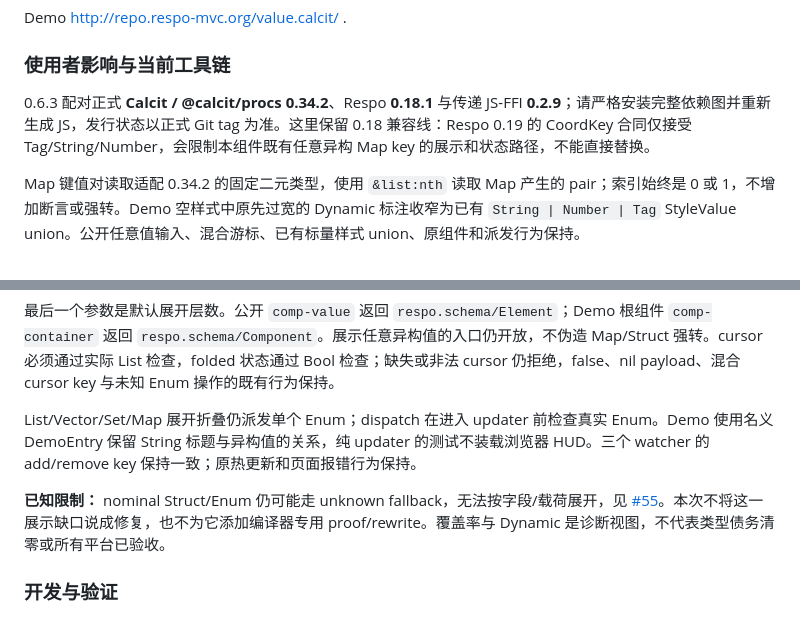
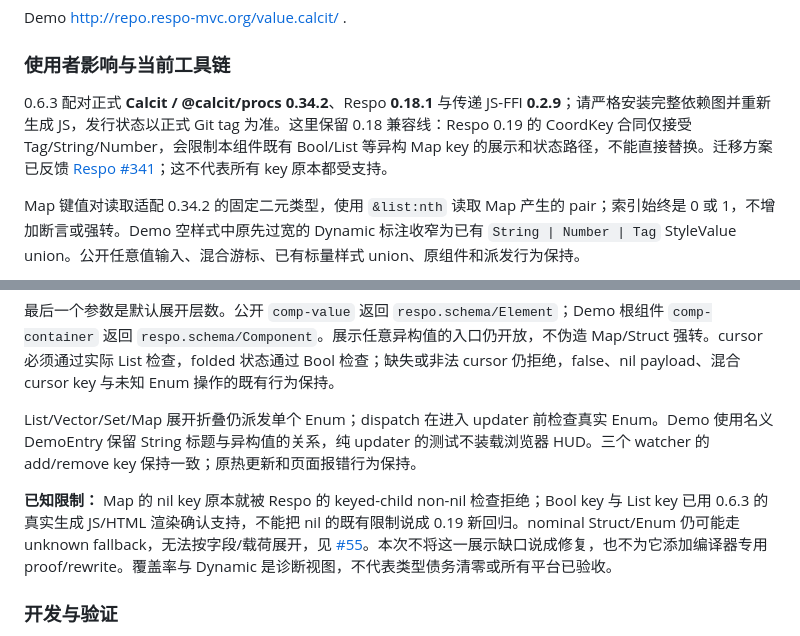
Before and after one commit to Respo/respo-value.calcit, a Markdown page: README.md, 2 parts joined by grey strips. Rendered like a GitHub page.

Commit message:
明确 Value 既有 Map key 范围并链接上游迁移讨论

```diff
--- a/README.md
+++ b/README.md
@@ -7,7 +7,7 @@ Demo http://repo.respo-mvc.org/value.calcit/ .
 
 ### 使用者影响与当前工具链
 
-0.6.3 配对正式 **Calcit / @calcit/procs 0.34.2**、Respo **0.18.1** 与传递 JS-FFI **0.2.9**；请严格安装完整依赖图并重新生成 JS，发行状态以正式 Git tag 为准。这里保留 0.18 兼容线：Respo 0.19 的 CoordKey 合同仅接受 Tag/String/Number，会限制本组件既有任意异构 Map key 的展示和状态路径，不能直接替换。
+0.6.3 配对正式 **Calcit / @calcit/procs 0.34.2**、Respo **0.18.1** 与传递 JS-FFI **0.2.9**；请严格安装完整依赖图并重新生成 JS，发行状态以正式 Git tag 为准。这里保留 0.18 兼容线：Respo 0.19 的 CoordKey 合同仅接受 Tag/String/Number，会限制本组件既有 Bool/List 等异构 Map key 的展示和状态路径，不能直接替换。迁移方案已反馈 [Respo #341](https://github.com/Respo/respo.calcit/issues/341)；这不代表所有 key 原本都受支持。
 
 Map 键值对读取适配 0.34.2 的固定二元类型，使用 `&list:nth` 读取 Map 产生的 pair；索引始终是 0 或 1，不增加断言或强转。Demo 空样式中原先过宽的 Dynamic 标注收窄为已有 `String | Number | Tag` StyleValue union。公开任意值输入、混合游标、已有标量样式 union、原组件和派发行为保持。
 
@@ -23,7 +23,7 @@ respo-value.comp.value/comp-value (>> states :value) v 0
 
 List/Vector/Set/Map 展开折叠仍派发单个 Enum；dispatch 在进入 updater 前检查真实 Enum。Demo 使用名义 DemoEntry 保留 String 标题与异构值的关系，纯 updater 的测试不装载浏览器 HUD。三个 watcher 的 add/remove key 保持一致；原热更新和页面报错行为保持。
 
-**已知限制：** nominal Struct/Enum 仍可能走 unknown fallback，无法按字段/载荷展开，见 [#55](https://github.com/Respo/respo-value.calcit/issues/55)。本次不将这一展示缺口说成修复，也不为它添加编译器专用 proof/rewrite。覆盖率与 Dynamic 是诊断视图，不代表类型债务清零或所有平台已验收。
+**已知限制：** Map 的 nil key 原本就被 Respo 的 keyed-child non-nil 检查拒绝；Bool key 与 List key 已用 0.6.3 的真实生成 JS/HTML 渲染确认支持，不能把 nil 的既有限制说成 0.19 新回归。nominal Struct/Enum 仍可能走 unknown fallback，无法按字段/载荷展开，见 [#55](https://github.com/Respo/respo-value.calcit/issues/55)。本次不将这一展示缺口说成修复，也不为它添加编译器专用 proof/rewrite。覆盖率与 Dynamic 是诊断视图，不代表类型债务清零或所有平台已验收。
 
 ### 开发与验证
 
```
